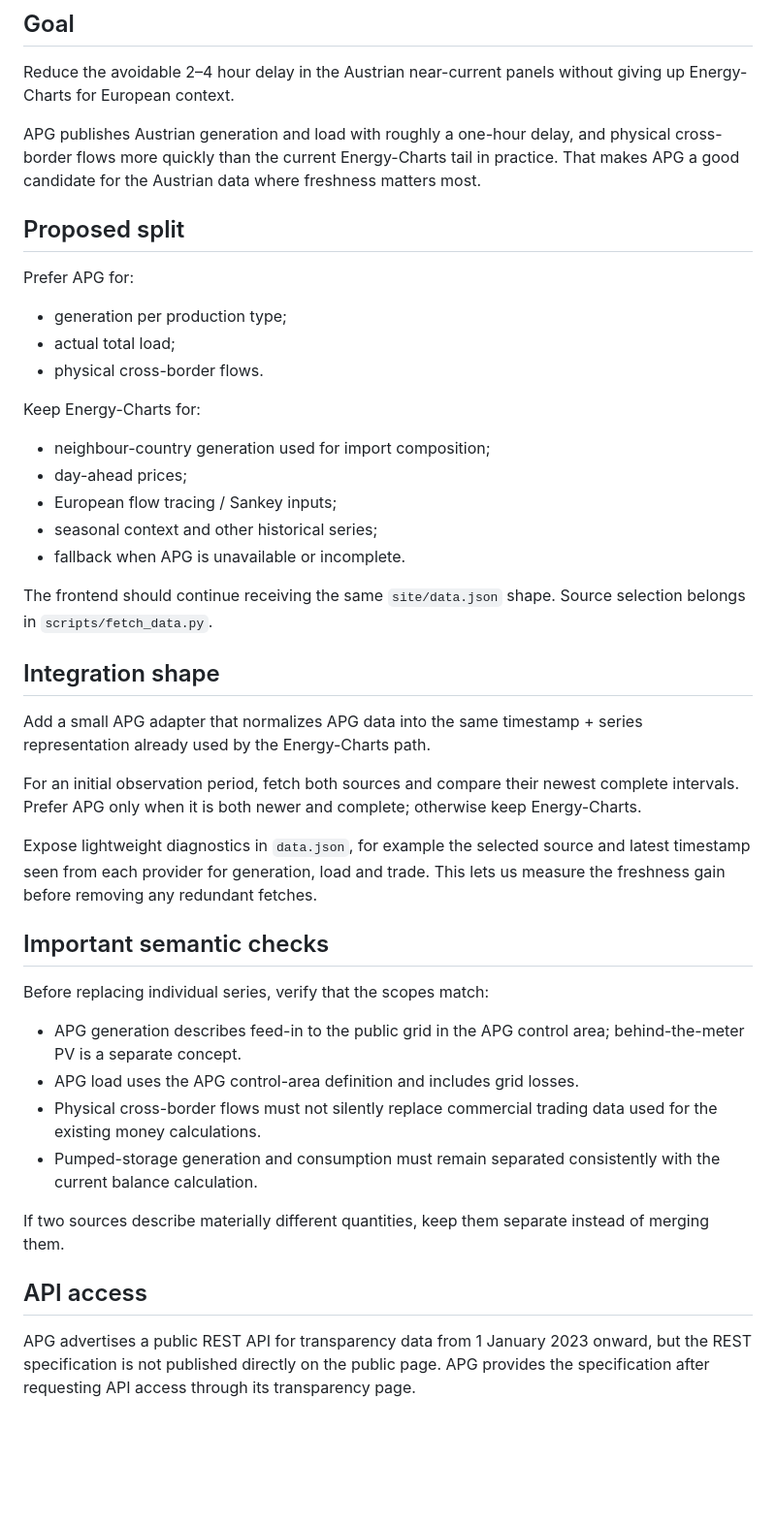
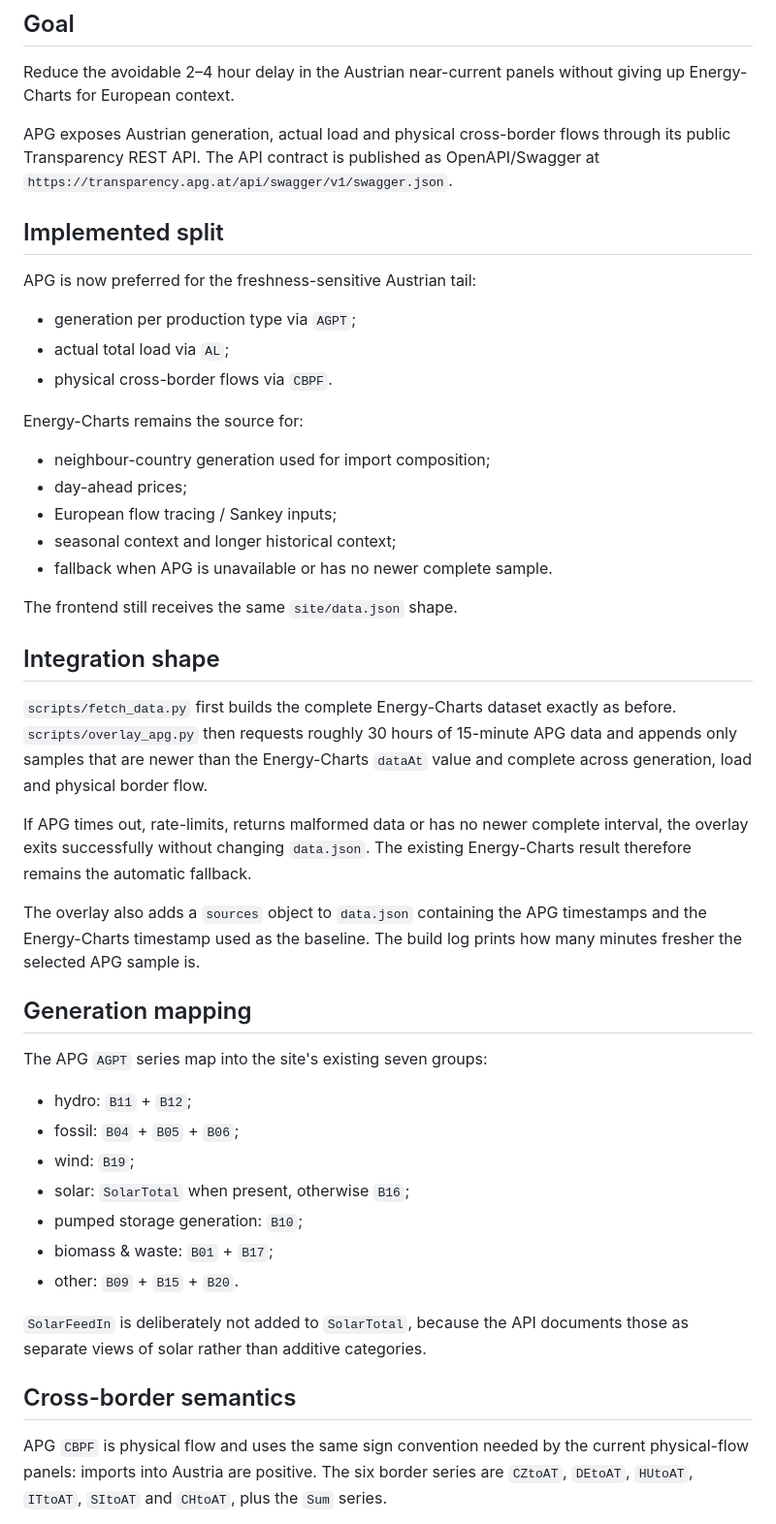
Before and after one commit to rfuzzo/woher-kommt-der-strom, a Markdown page: docs/apg-source.md, the part around one of its changes. Shown at 97% size. GitHub-like rendering; blank space fills up the shorter version.

Commit message:
document APG overlay implementation

```diff
--- a/docs/apg-source.md
+++ b/docs/apg-source.md
@@ -4,46 +4,49 @@
 
 Reduce the avoidable 2–4 hour delay in the Austrian near-current panels without giving up Energy-Charts for European context.
 
-APG publishes Austrian generation and load with roughly a one-hour delay, and physical cross-border flows more quickly than the current Energy-Charts tail in practice. That makes APG a good candidate for the Austrian data where freshness matters most.
+APG exposes Austrian generation, actual load and physical cross-border flows through its public Transparency REST API. The API contract is published as OpenAPI/Swagger at `https://transparency.apg.at/api/swagger/v1/swagger.json`.
 
-## Proposed split
+## Implemented split
 
-Prefer APG for:
+APG is now preferred for the freshness-sensitive Austrian tail:
 
-- generation per production type;
-- actual total load;
-- physical cross-border flows.
+- generation per production type via `AGPT`;
+- actual total load via `AL`;
+- physical cross-border flows via `CBPF`.
 
-Keep Energy-Charts for:
+Energy-Charts remains the source for:
 
 - neighbour-country generation used for import composition;
 - day-ahead prices;
 - European flow tracing / Sankey inputs;
-- seasonal context and other historical series;
-- fallback when APG is unavailable or incomplete.
+- seasonal context and longer historical context;
+- fallback when APG is unavailable or has no newer complete sample.
 
-The frontend should continue receiving the same `site/data.json` shape. Source selection belongs in `scripts/fetch_data.py`.
+The frontend still receives the same `site/data.json` shape.
 
 ## Integration shape
 
-Add a small APG adapter that normalizes APG data into the same timestamp + series representation already used by the Energy-Charts path.
+`scripts/fetch_data.py` first builds the complete Energy-Charts dataset exactly as before. `scripts/overlay_apg.py` then requests roughly 30 hours of 15-minute APG data and appends only samples that are newer than the Energy-Charts `dataAt` value and complete across generation, load and physical border flow.
 
-For an initial observation period, fetch both sources and compare their newest complete intervals. Prefer APG only when it is both newer and complete; otherwise keep Energy-Charts.
+If APG times out, rate-limits, returns malformed data or has no newer complete interval, the overlay exits successfully without changing `data.json`. The existing Energy-Charts result therefore remains the automatic fallback.
 
-Expose lightweight diagnostics in `data.json`, for example the selected source and latest timestamp seen from each provider for generation, load and trade. This lets us measure the freshness gain before removing any redundant fetches.
+The overlay also adds a `sources` object to `data.json` containing the APG timestamps and the Energy-Charts timestamp used as the baseline. The build log prints how many minutes fresher the selected APG sample is.
 
-## Important semantic checks
+## Generation mapping
 
-Before replacing individual series, verify that the scopes match:
+The APG `AGPT` series map into the site's existing seven groups:
 
-- APG generation describes feed-in to the public grid in the APG control area; behind-the-meter PV is a separate concept.
-- APG load uses the APG control-area definition and includes grid losses.
-- Physical cross-border flows must not silently replace commercial trading data used for the existing money calculations.
-- Pumped-storage generation and consumption must remain separated consistently with the current balance calculation.
+- hydro: `B11` + `B12`;
+- fossil: `B04` + `B05` + `B06`;
+- wind: `B19`;
+- solar: `SolarTotal` when present, otherwise `B16`;
+- pumped storage generation: `B10`;
+- biomass & waste: `B01` + `B17`;
+- other: `B09` + `B15` + `B20`.
 
-If two sources describe materially different quantities, keep them separate instead of merging them.
+`SolarFeedIn` is deliberately not added to `SolarTotal`, because the API documents those as separate views of solar rather than additive categories.
 
-## API access
+## Cross-border semantics
 
-APG advertises a public REST API for transparency data from 1 January 2023 onward, but the REST specification is not published directly on the public page. APG provides the specification after requesting API access through its transparency page.
+APG `CBPF` is physical flow and uses the same sign convention needed by the current physical-flow panels: imports into Austria are positive. The six border series are `CZtoAT`, `DEtoAT`, `HUtoAT`, `ITtoAT`, `SItoAT` and `CHtoAT`, plus the `Sum` series.
 
```
Also changed, not shown: other parts of docs/apg-source.md (+24 -17 lines).
